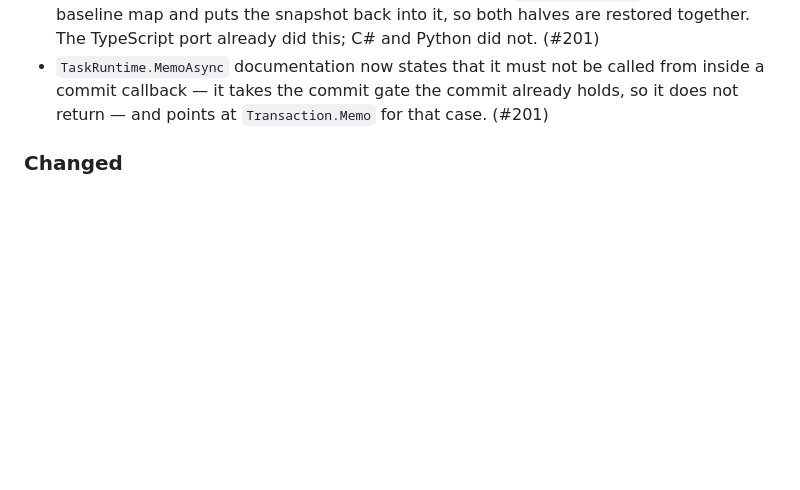
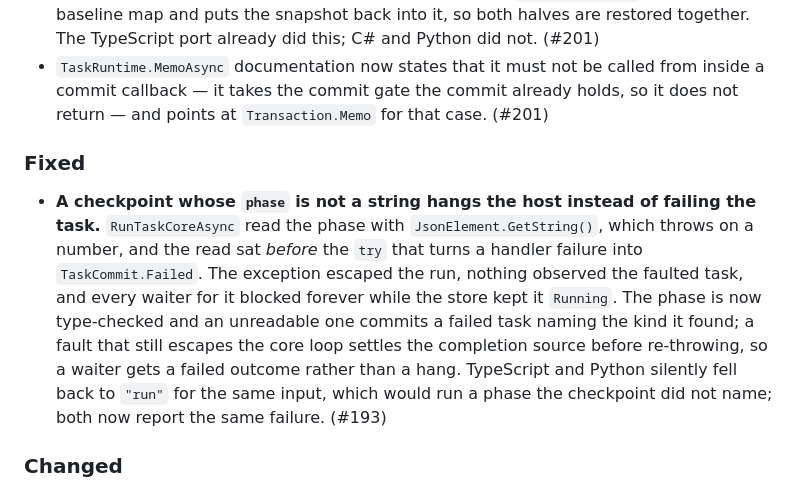
Before and after one commit to matthewcorven/github-copilot-sdk-durable, a Markdown page: CHANGELOG.md, the part around the change. GitHub-like rendering; blank space fills up the shorter version.

Commit message:
docs(changelog): record the phase-checkpoint hang fix (#193) (#208)
Co-authored-by: Ralph <copilot@github.com>

```diff
--- a/CHANGELOG.md
+++ b/CHANGELOG.md
@@ -69,6 +69,18 @@ See [`docs/RELEASING.md`](docs/RELEASING.md) for the release procedure.
 - `TaskRuntime.MemoAsync` documentation now states that it must not be called from inside a commit
   callback — it takes the commit gate the commit already holds, so it does not return — and points
   at `Transaction.Memo` for that case. (#201)
+
+### Fixed
+
+- **A checkpoint whose `phase` is not a string hangs the host instead of failing the task.**
+  `RunTaskCoreAsync` read the phase with `JsonElement.GetString()`, which throws on a number, and the
+  read sat *before* the `try` that turns a handler failure into `TaskCommit.Failed`. The exception
+  escaped the run, nothing observed the faulted task, and every waiter for it blocked forever while
+  the store kept it `Running`. The phase is now type-checked and an unreadable one commits a failed
+  task naming the kind it found; a fault that still escapes the core loop settles the completion
+  source before re-throwing, so a waiter gets a failed outcome rather than a hang. TypeScript and
+  Python silently fell back to `"run"` for the same input, which would run a phase the checkpoint did
+  not name; both now report the same failure. (#193)
 
 ### Changed
 
```
